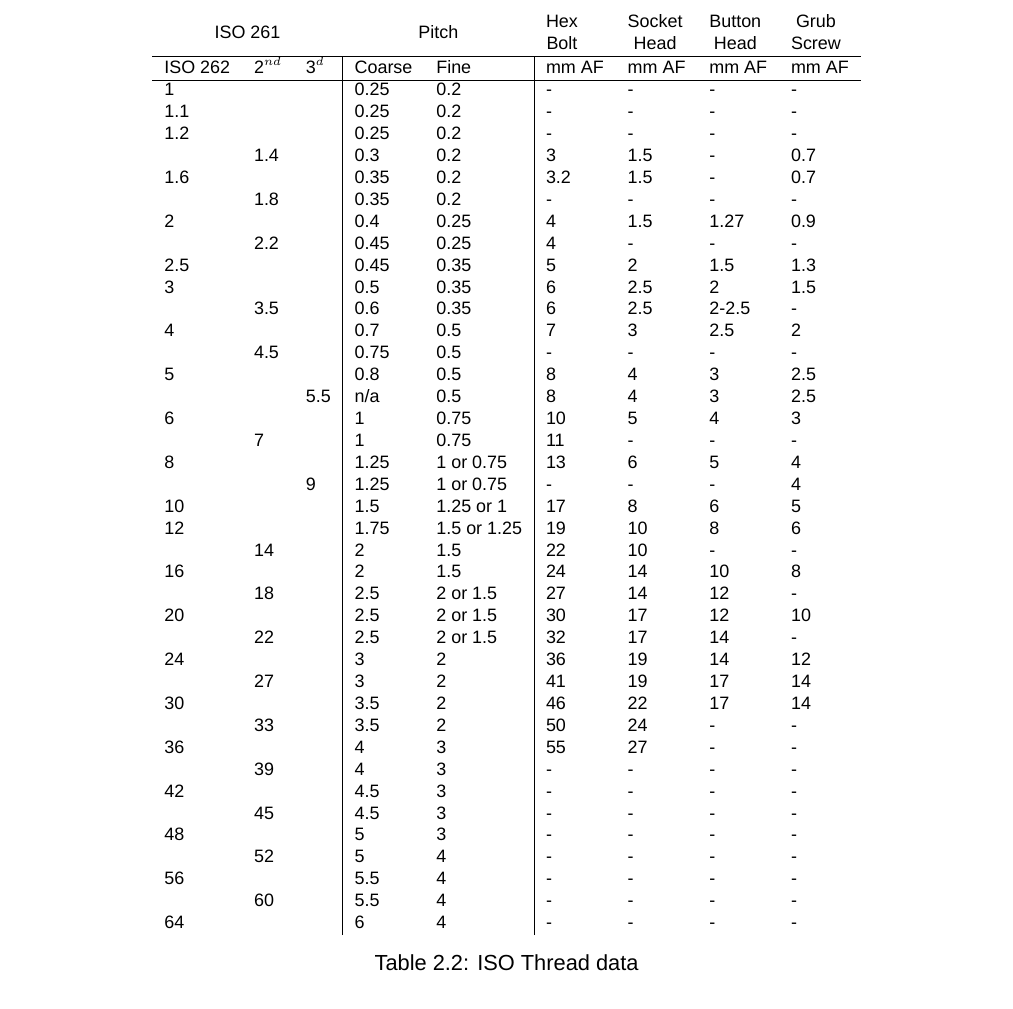
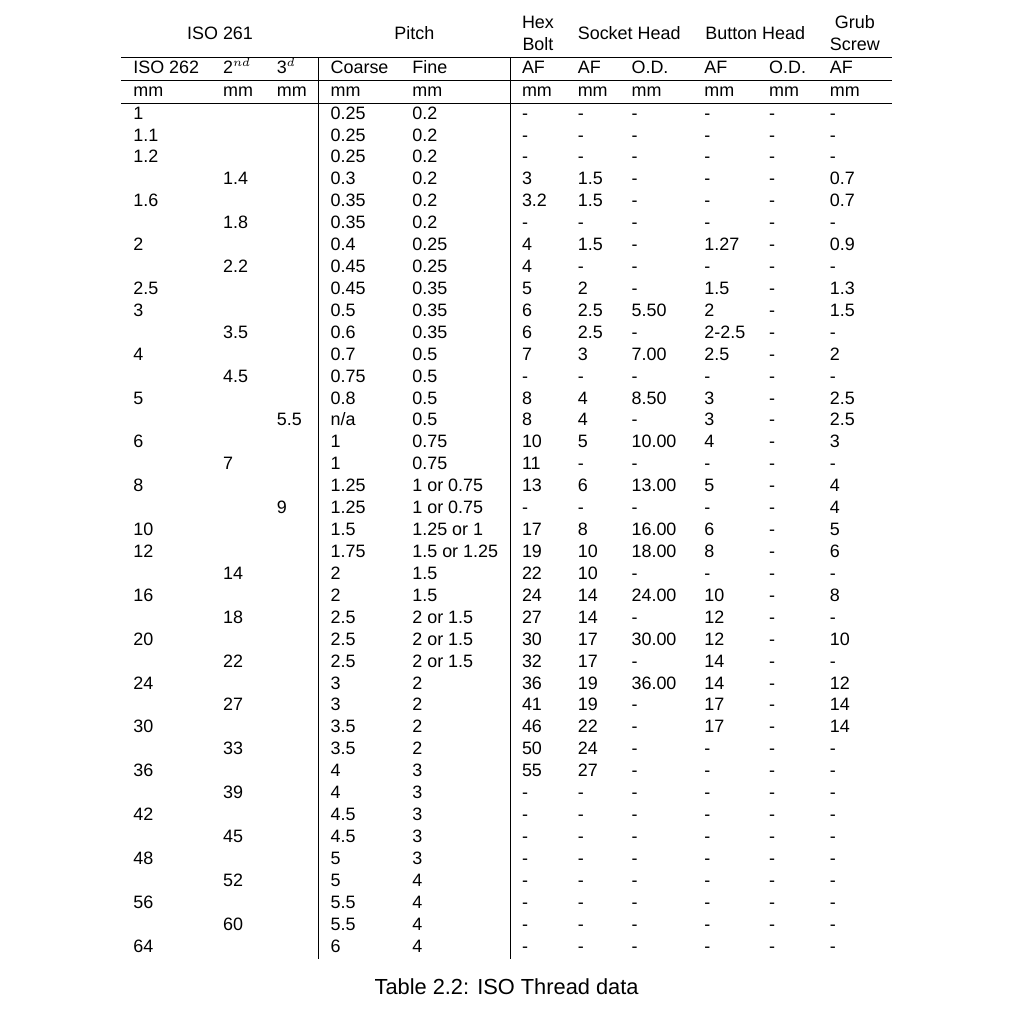
Before and after one commit to rasilon/EngineeringNotebook, a LaTeX thesis (notebook.tex, which reads chapters/threads.tex): part of page 10 of 23, cut so that both start at the same text. Compiled offline with XeLaTeX; a missing font is replaced by an installed copy or a similar font.

Commit message:
Add cap head max diameters

```diff
--- a/chapters/threads.tex
+++ b/chapters/threads.tex
@@ -6,12 +6,12 @@ blah
 
 \begin{table}[h!]
     \footnotesize
-\begin{longtable}{lll|ll|llll}
+\begin{longtable}{lll|ll|llllll}
 	\multicolumn{3}{c}{ISO 261}
     &\multicolumn{2}{c}{Pitch}
     &\specialcell{Hex\\Bolt}
-    &\specialcell{Socket\\Head}
-    &\specialcell{Button\\Head}
+    &\multicolumn{2}{c}{Socket Head}
+    &\multicolumn{2}{c}{Button Head}
     &\specialcell{Grub\\Screw}
     \\
 \hline
@@ -20,51 +20,67 @@ blah
     &3$^{d}$
     &Coarse
     &Fine
-    & mm AF
-    & mm AF
-    & mm AF
-    & mm AF
+    & AF % Hex Bolt
+    & AF % Socket AF
+    & O.D.
+    & AF % Button head
+    & O.D.
+    & AF % Grub screw
     \\
 \hline
-    1   &    &    &0.25 &0.2        &-   &-      &-      &-    \\
-    1.1 &    &    &0.25 &0.2        &-   &-      &-      &-    \\
-    1.2 &    &    &0.25 &0.2        &-   &-      &-      &-    \\
-        &1.4 &    &0.3  &0.2        &3   &1.5    &-      &0.7 \\
-    1.6 &    &    &0.35 &0.2        &3.2 &1.5    &-      &0.7 \\
-        &1.8 &    &0.35 &0.2        &-   &-      &-      &-    \\
-    2   &    &    &0.4  &0.25       &4   &1.5    &1.27   &0.9 \\
-        &2.2 &    &0.45 &0.25       &4   &-      &-      &- \\
-    2.5 &    &    &0.45 &0.35       &5   &2      &1.5    &1.3 \\
-    3   &    &    &0.5  &0.35       &6   &2.5    &2      &1.5 \\
-        &3.5 &    &0.6  &0.35       &6   &2.5    &2-2.5  &-    \\
-    4   &    &    &0.7  &0.5        &7   &3      &2.5    &2 \\
-        &4.5 &    &0.75 &0.5        &-   &-      &-      &- \\
-    5   &    &    &0.8  &0.5        &8   &4      &3      &2.5 \\
-        &    &5.5 &n/a  &0.5        &8   &4      &3      &2.5 \\
-    6   &    &    &1    &0.75       &10  &5      &4      &3 \\
-        &7   &    &1    &0.75       &11  &-      &-      &-    \\
-    8   &    &    &1.25 &1 or 0.75  &13  &6      &5      &4 \\
-        &    &9   &1.25 &1 or 0.75  &-   &-      &-      &4 \\
-    10  &    &    &1.5  &1.25 or 1  &17  &8      &6      &5 \\
-    12  &    &    &1.75 &1.5 or 1.25&19  &10     &8      &6 \\
-        &14  &    &2    &1.5        &22  &10     &-      &-    \\
-    16  &    &    &2    &1.5        &24  &14     &10     &8 \\
-        &18  &    &2.5  &2 or 1.5   &27  &14     &12     &-    \\
-    20  &    &    &2.5  &2 or 1.5   &30  &17     &12     &10 \\
-        &22  &    &2.5  &2 or 1.5   &32  &17     &14     &-    \\
-    24  &    &    &3    &2          &36  &19     &14     &12 \\
-        &27  &    &3    &2          &41  &19     &17     &14 \\
-    30  &    &    &3.5  &2          &46  &22     &17     &14 \\
-        &33  &    &3.5  &2          &50  &24     &-      &-    \\
-    36  &    &    &4    &3          &55  &27     &-      &-    \\
-        &39  &    &4    &3          &-   &-      &-      &-    \\
-    42  &    &    &4.5  &3          &-   &-      &-      &-    \\
-        &45  &    &4.5  &3          &-   &-      &-      &-    \\
-    48  &    &    &5    &3          &-   &-      &-      &-    \\
-        &52  &    &5    &4          &-   &-      &-      &-    \\
-    56  &    &    &5.5  &4          &-   &-      &-      &-    \\
-        &60  &    &5.5  &4          &-   &-      &-      &-    \\
-    64  &    &    &6    &4          &-   &-      &-      &-    \\
+	mm
+    &mm
+    &mm
+    &mm
+    &mm
+    &mm
+    &mm
+    &mm
+    &mm
+    &mm
+    &mm
+    \\
+\hline
+%                                        Cap
+    1   &    &    &0.25 &0.2        &-   &-      &-      &-      &- &-    \\
+    1.1 &    &    &0.25 &0.2        &-   &-      &-      &-      &- &-    \\
+    1.2 &    &    &0.25 &0.2        &-   &-      &-      &-      &- &-    \\
+        &1.4 &    &0.3  &0.2        &3   &1.5    &-      &-      &- &0.7  \\
+    1.6 &    &    &0.35 &0.2        &3.2 &1.5    &-      &-      &- &0.7  \\
+        &1.8 &    &0.35 &0.2        &-   &-      &-      &-      &- &-    \\
+    2   &    &    &0.4  &0.25       &4   &1.5    &-      &1.27   &- &0.9  \\
+        &2.2 &    &0.45 &0.25       &4   &-      &-      &-      &- &-    \\
+    2.5 &    &    &0.45 &0.35       &5   &2      &-      &1.5    &- &1.3  \\
+    3   &    &    &0.5  &0.35       &6   &2.5    &5.50   &2      &- &1.5  \\
+        &3.5 &    &0.6  &0.35       &6   &2.5    &-      &2-2.5  &- &-    \\
+    4   &    &    &0.7  &0.5        &7   &3      &7.00   &2.5    &- &2    \\
+        &4.5 &    &0.75 &0.5        &-   &-      &-      &-      &- &-    \\
+    5   &    &    &0.8  &0.5        &8   &4      &8.50   &3      &- &2.5  \\
+        &    &5.5 &n/a  &0.5        &8   &4      &-      &3      &- &2.5  \\
+    6   &    &    &1    &0.75       &10  &5      &10.00  &4      &- &3    \\
+        &7   &    &1    &0.75       &11  &-      &-      &-      &- &-    \\
+    8   &    &    &1.25 &1 or 0.75  &13  &6      &13.00  &5      &- &4    \\
+        &    &9   &1.25 &1 or 0.75  &-   &-      &-      &-      &- &4    \\
+    10  &    &    &1.5  &1.25 or 1  &17  &8      &16.00  &6      &- &5    \\
+    12  &    &    &1.75 &1.5 or 1.25&19  &10     &18.00  &8      &- &6    \\
+        &14  &    &2    &1.5        &22  &10     &-      &-      &- &-    \\
+    16  &    &    &2    &1.5        &24  &14     &24.00  &10     &- &8    \\
+        &18  &    &2.5  &2 or 1.5   &27  &14     &-      &12     &- &-    \\
+    20  &    &    &2.5  &2 or 1.5   &30  &17     &30.00  &12     &- &10   \\
+        &22  &    &2.5  &2 or 1.5   &32  &17     &-      &14     &- &-    \\
+    24  &    &    &3    &2          &36  &19     &36.00  &14     &- &12   \\
+        &27  &    &3    &2          &41  &19     &-      &17     &- &14   \\
+    30  &    &    &3.5  &2          &46  &22     &-      &17     &- &14   \\
+        &33  &    &3.5  &2          &50  &24     &-      &-      &- &-    \\
+    36  &    &    &4    &3          &55  &27     &-      &-      &- &-    \\
+        &39  &    &4    &3          &-   &-      &-      &-      &- &-    \\
+    42  &    &    &4.5  &3          &-   &-      &-      &-      &- &-    \\
+        &45  &    &4.5  &3          &-   &-      &-      &-      &- &-    \\
+    48  &    &    &5    &3          &-   &-      &-      &-      &- &-    \\
+        &52  &    &5    &4          &-   &-      &-      &-      &- &-    \\
+    56  &    &    &5.5  &4          &-   &-      &-      &-      &- &-    \\
+        &60  &    &5.5  &4          &-   &-      &-      &-      &- &-    \\
+    64  &    &    &6    &4          &-   &-      &-      &-      &- &-    \\
 \end{longtable}
 \caption{ISO Thread data}
 \end{table}
```
Also changed, not shown: 1 other file.
